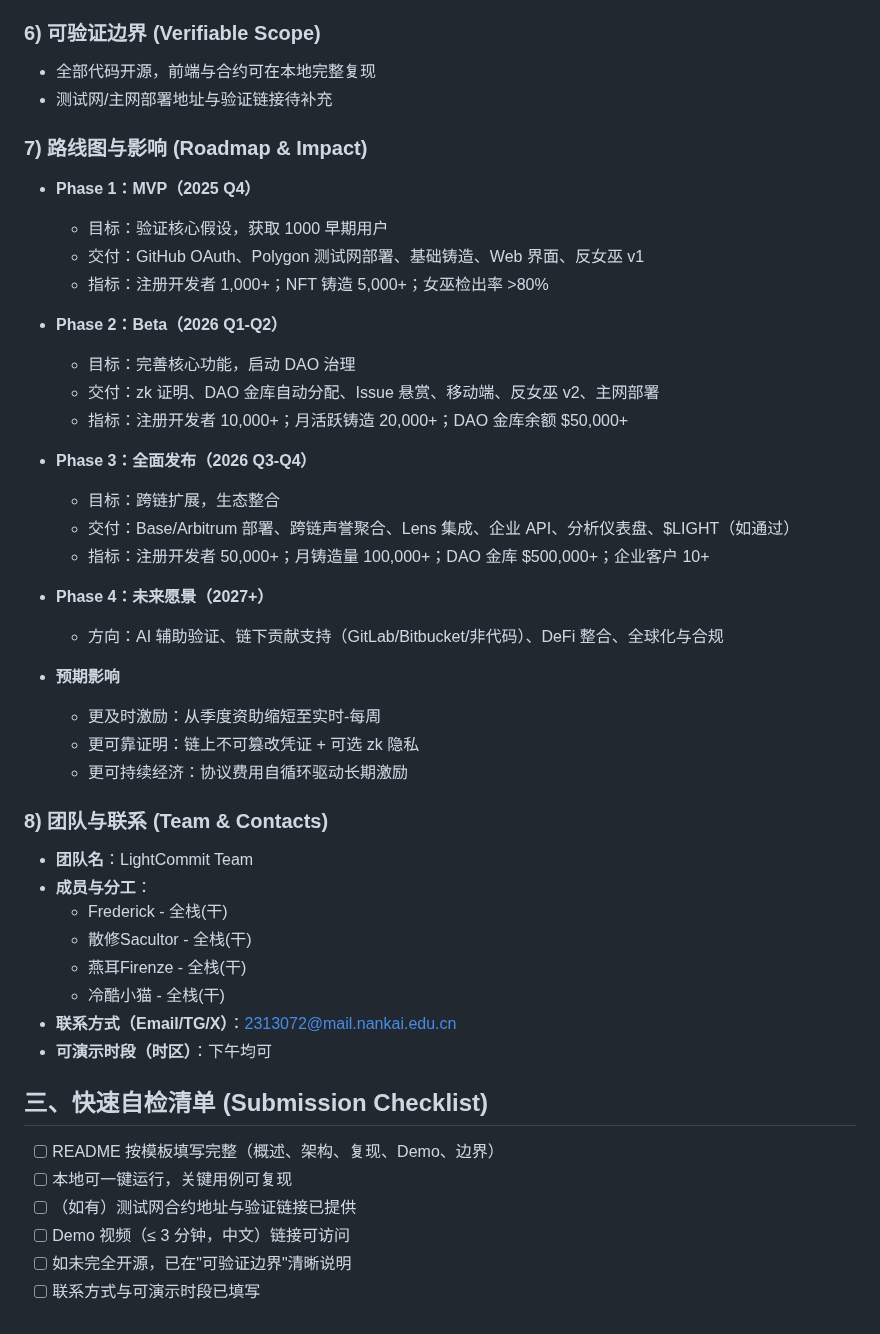
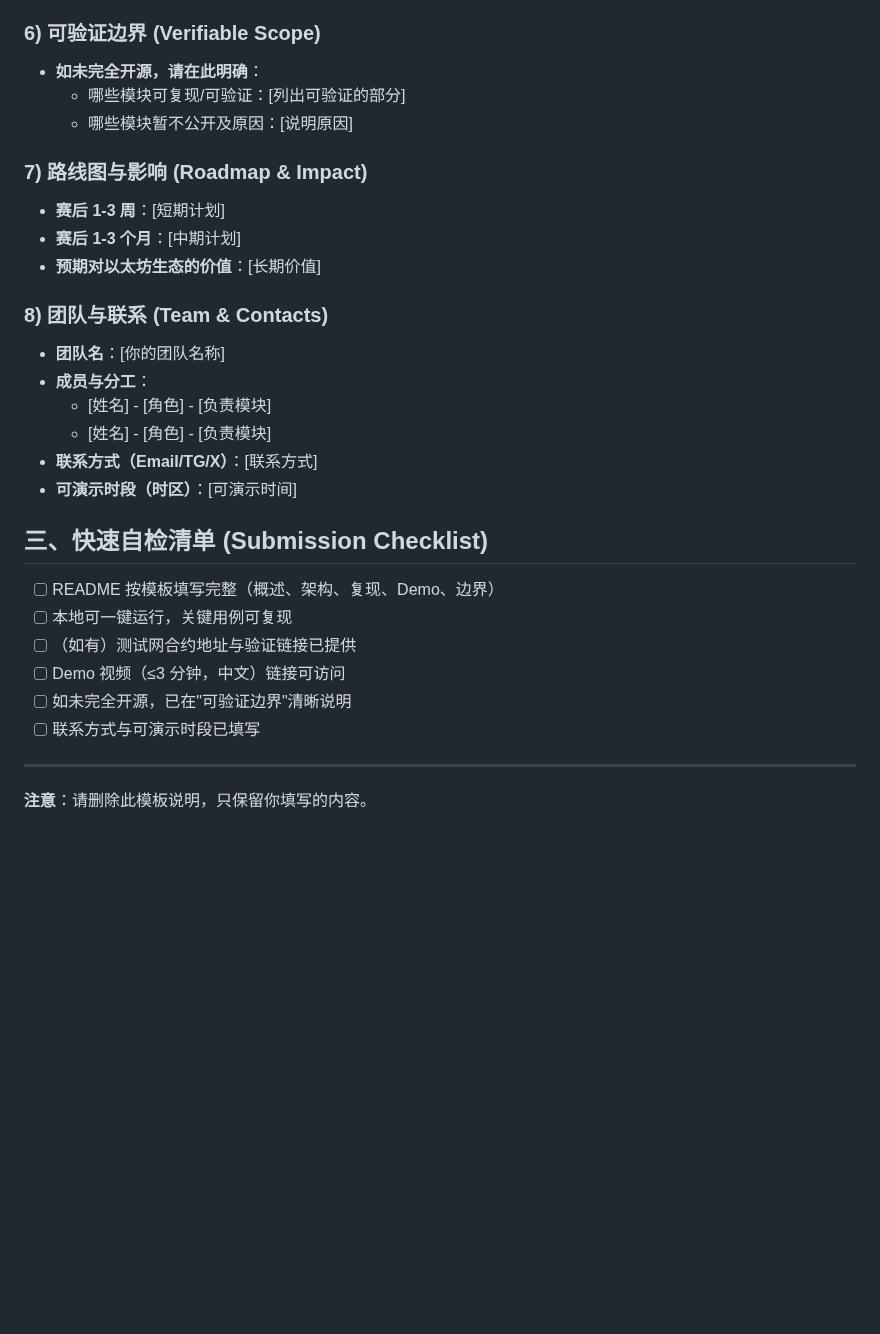
Before and after one commit to xyl2004/ETHShanghai-2025, a Markdown page: projects/template-project/README.md, the part around one of its changes. Rendered like a GitHub page; blank space fills up the shorter version.

```diff
--- a/projects/template-project/README.md
+++ b/projects/template-project/README.md
@@ -117,50 +97,34 @@ cd frontend && pnpm dev
 
 ### 6) 可验证边界 (Verifiable Scope)
 
-- 全部代码开源，前端与合约可在本地完整复现
-- 测试网/主网部署地址与验证链接待补充
+- **如未完全开源，请在此明确**：
+  - 哪些模块可复现/可验证：[列出可验证的部分]
+  - 哪些模块暂不公开及原因：[说明原因]
 
 ### 7) 路线图与影响 (Roadmap & Impact)
 
-- **Phase 1：MVP（2025 Q4）**
-  - 目标：验证核心假设，获取 1000 早期用户
-  - 交付：GitHub OAuth、Polygon 测试网部署、基础铸造、Web 界面、反女巫 v1
-  - 指标：注册开发者 1,000+；NFT 铸造 5,000+；女巫检出率 >80%
-
-- **Phase 2：Beta（2026 Q1-Q2）**
-  - 目标：完善核心功能，启动 DAO 治理
-  - 交付：zk 证明、DAO 金库自动分配、Issue 悬赏、移动端、反女巫 v2、主网部署
-  - 指标：注册开发者 10,000+；月活跃铸造 20,000+；DAO 金库余额 $50,000+
-
-- **Phase 3：全面发布（2026 Q3-Q4）**
-  - 目标：跨链扩展，生态整合
-  - 交付：Base/Arbitrum 部署、跨链声誉聚合、Lens 集成、企业 API、分析仪表盘、$LIGHT（如通过）
-  - 指标：注册开发者 50,000+；月铸造量 100,000+；DAO 金库 $500,000+；企业客户 10+
-
-- **Phase 4：未来愿景（2027+）**
-  - 方向：AI 辅助验证、链下贡献支持（GitLab/Bitbucket/非代码）、DeFi 整合、全球化与合规
-
-- **预期影响**
-  - 更及时激励：从季度资助缩短至实时-每周
-  - 更可靠证明：链上不可篡改凭证 + 可选 zk 隐私
-  - 更可持续经济：协议费用自循环驱动长期激励
+- **赛后 1-3 周**：[短期计划]
+- **赛后 1-3 个月**：[中期计划]
+- **预期对以太坊生态的价值**：[长期价值]
 
 ### 8) 团队与联系 (Team & Contacts)
 
-- **团队名**：LightCommit Team
+- **团队名**：[你的团队名称]
 - **成员与分工**：
-  - Frederick - 全栈(干)
-  - 散修Sacultor - 全栈(干)
-  - 燕耳Firenze - 全栈(干)
-  - 冷酷小猫 - 全栈(干)
-- **联系方式（Email/TG/X）**：2313072@mail.nankai.edu.cn
-- **可演示时段（时区）**：下午均可
+  - [姓名] - [角色] - [负责模块]
+  - [姓名] - [角色] - [负责模块]
+- **联系方式（Email/TG/X）**：[联系方式]
+- **可演示时段（时区）**：[可演示时间]
 
 ## 三、快速自检清单 (Submission Checklist)
 
 - [ ] README 按模板填写完整（概述、架构、复现、Demo、边界）
 - [ ] 本地可一键运行，关键用例可复现
 - [ ] （如有）测试网合约地址与验证链接已提供
-- [ ] Demo 视频（≤ 3 分钟，中文）链接可访问
+- [ ] Demo 视频（≤3 分钟，中文）链接可访问
 - [ ] 如未完全开源，已在"可验证边界"清晰说明
 - [ ] 联系方式与可演示时段已填写
+
+---
+
+**注意**：请删除此模板说明，只保留你填写的内容。
```
Also changed, not shown: other parts of projects/template-project/README.md (+50 -70 lines).
